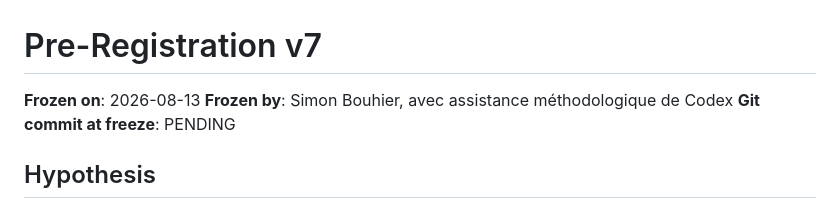
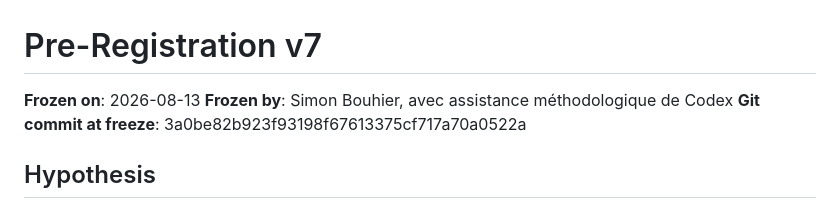
Before and after one commit to SimonBouhier/lyra_reborn, a Markdown page: PREREGISTRATION_v7.md, the part around the change. Rendered like a GitHub page.

Commit message:
stamp v7 freeze

```diff
--- a/PREREGISTRATION_v7.md
+++ b/PREREGISTRATION_v7.md
@@ -2,7 +2,7 @@
 
 **Frozen on**: 2026-08-13
 **Frozen by**: Simon Bouhier, avec assistance méthodologique de Codex
-**Git commit at freeze**: PENDING
+**Git commit at freeze**: 3a0be82b923f93198f67613375cf717a70a0522a
 
 ## Hypothesis
 
```
